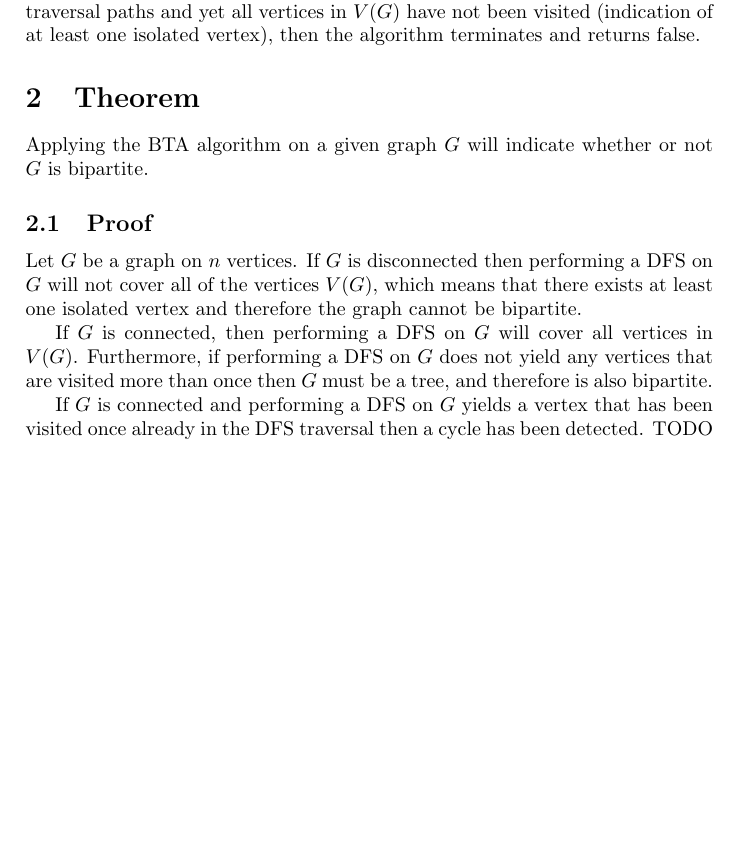
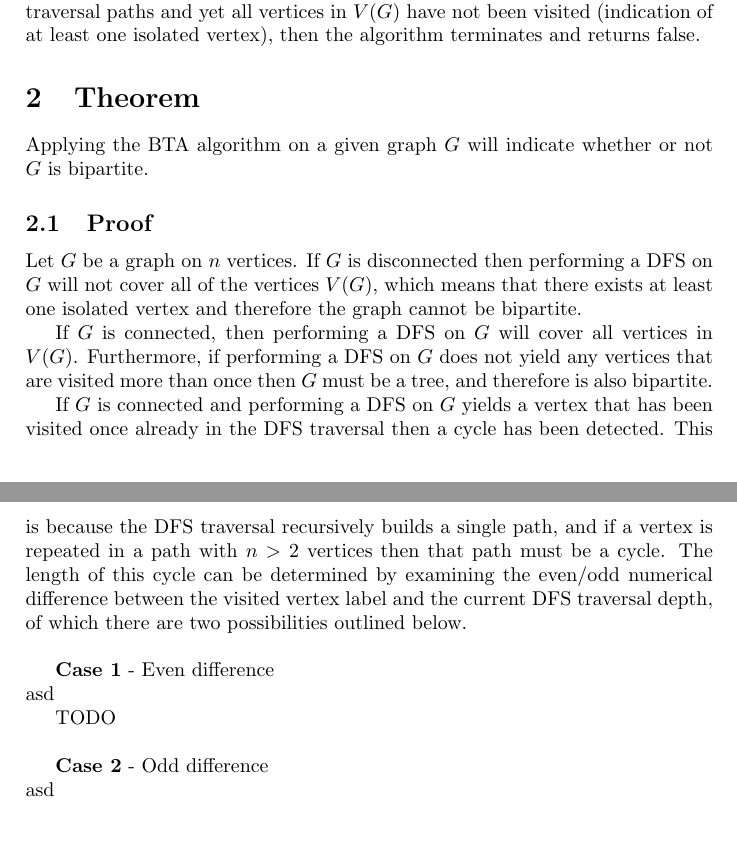
Before and after one commit to chris-wood/RIT-Assignments, a LaTeX document (GraphTheory/Algorithms/BipartiteTest/bipartite_test_alg.tex): part of the page before the commit and two parts of pages 1 and 2 of 2 after it, the two joined at a grey line, cut so that both start at the same text, the shorter picture padded with empty space. Compiled offline with pdfLaTeX.

Commit message:
Added some more outline code that needs to be filled in.

```diff
--- a/GraphTheory/Algorithms/BipartiteTest/bipartite_test_alg.tex
+++ b/GraphTheory/Algorithms/BipartiteTest/bipartite_test_alg.tex
@@ -32,7 +32,15 @@ Let $G$ be a graph on $n$ vertices. If $G$ is disconnected then performing a DFS
 
 If $G$ is connected, then performing a DFS on $G$ will cover all vertices in $V(G)$. Furthermore, if performing a DFS on $G$ does not yield any vertices that are visited more than once then $G$ must be a tree, and therefore is also bipartite.
 
-If $G$ is connected and performing a DFS on $G$ yields a vertex that has been visited once already in the DFS traversal then a cycle has been detected. TODO
+If $G$ is connected and performing a DFS on $G$ yields a vertex that has been visited once already in the DFS traversal then a cycle has been detected. This is because the DFS traversal recursively builds a single path, and if a vertex is repeated in a path with $n > 2$ vertices then that path must be a cycle. The length of this cycle can be determined by examining the even/odd numerical difference between the visited vertex label and the current DFS traversal depth, of which there are two possibilities outlined below. \\
+
+{\bf Case 1} - Even difference\\
+asd
+
+TODO \\
+
+{\bf Case 2} - Odd difference \\
+asd
 
 % That's all folks
 \end{document}
```
Also changed, not shown: GraphTheory/Algorithms/BipartiteTest/bipartite_test_alg.pdf, 2 other files.
